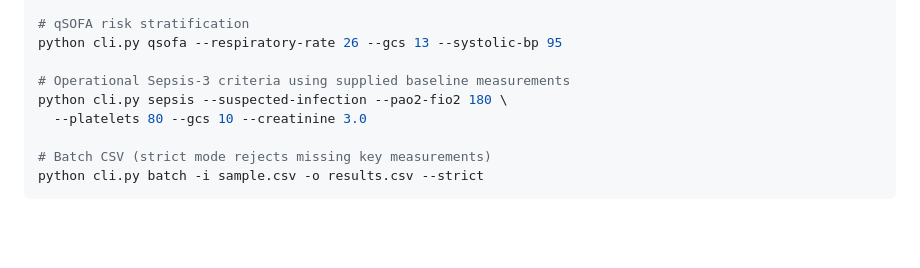
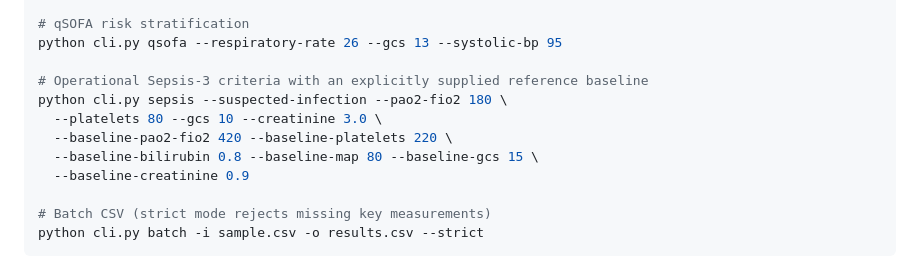
Before and after one commit to abusuraihsakhri/sofa-score-calculator, a Markdown page: README.md, the part around the change. Drawn GitHub-style; blank space fills up the shorter version.

Commit message:
Make Sepsis-3 CLI example use an explicit baseline

```diff
--- a/README.md
+++ b/README.md
@@ -46,9 +46,12 @@ python cli.py sofa --pao2-fio2 280 --platelets 160 --bilirubin 0.8 \
 # qSOFA risk stratification
 python cli.py qsofa --respiratory-rate 26 --gcs 13 --systolic-bp 95
 
-# Operational Sepsis-3 criteria using supplied baseline measurements
+# Operational Sepsis-3 criteria with an explicitly supplied reference baseline
 python cli.py sepsis --suspected-infection --pao2-fio2 180 \
-  --platelets 80 --gcs 10 --creatinine 3.0
+  --platelets 80 --gcs 10 --creatinine 3.0 \
+  --baseline-pao2-fio2 420 --baseline-platelets 220 \
+  --baseline-bilirubin 0.8 --baseline-map 80 --baseline-gcs 15 \
+  --baseline-creatinine 0.9
 
 # Batch CSV (strict mode rejects missing key measurements)
 python cli.py batch -i sample.csv -o results.csv --strict
```
